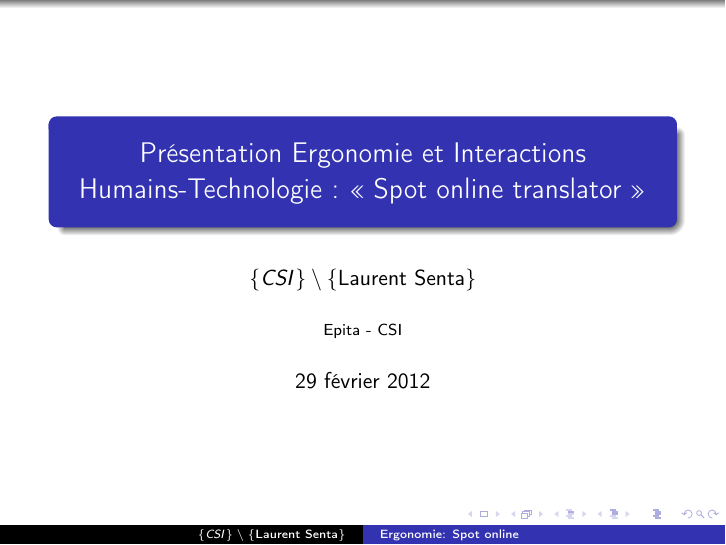
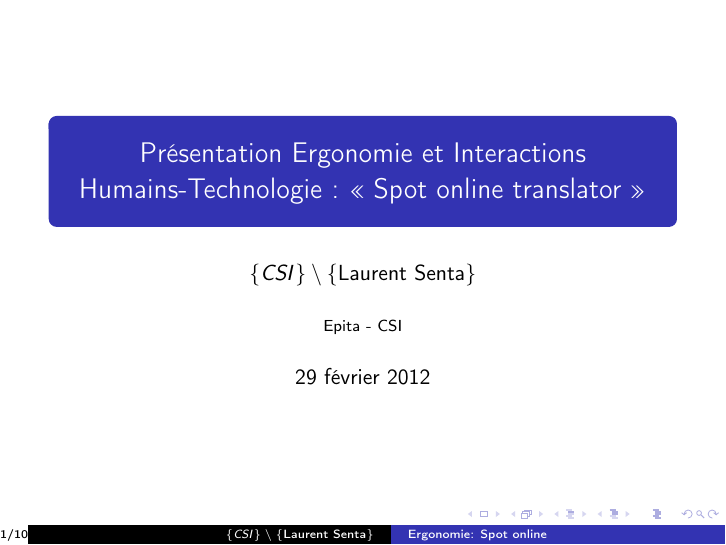
Before and after one commit to pparutto/ergonomie-spot, LaTeX slides (ergonomie.tex): page 1 of 10. Compiled offline with pdfLaTeX.

Commit message:
Add frame number on the slides.

```diff
--- a/ergonomie.tex
+++ b/ergonomie.tex
@@ -4,7 +4,8 @@
 \usepackage[utf8]{inputenc}
 \usepackage[T1]{fontenc}
 
-\usetheme{Warsaw}
+\usetheme{Copenhagen}
+\addtobeamertemplate{footline}{\insertframenumber/\inserttotalframenumber}
 
 
 \author {$\{CSI\} \setminus \{\text{Laurent Senta}\}$}
```
